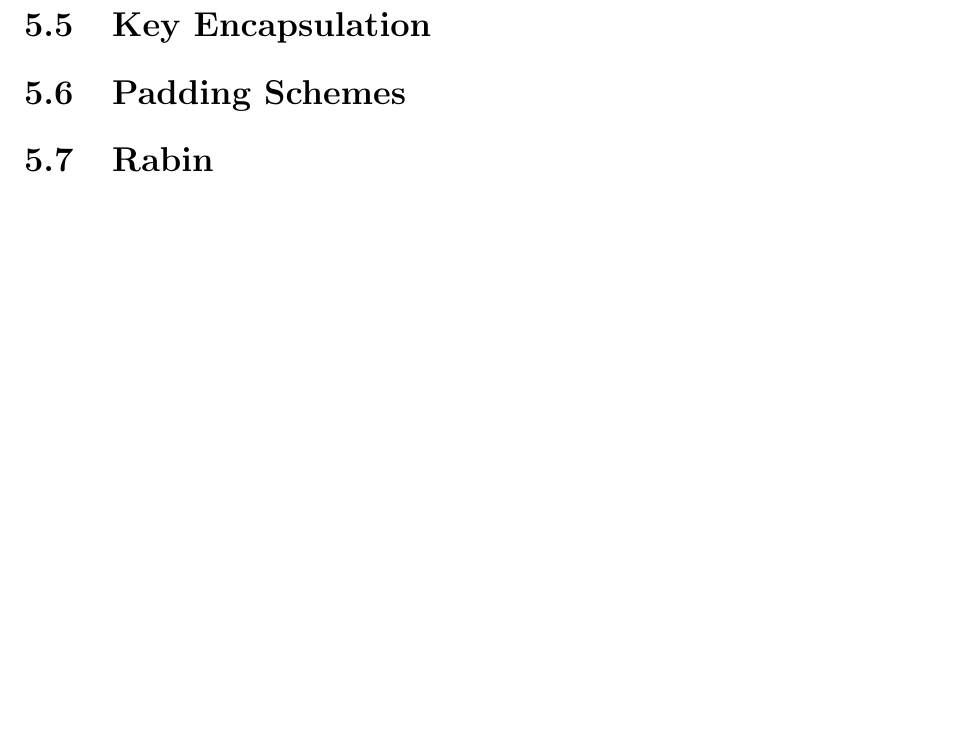
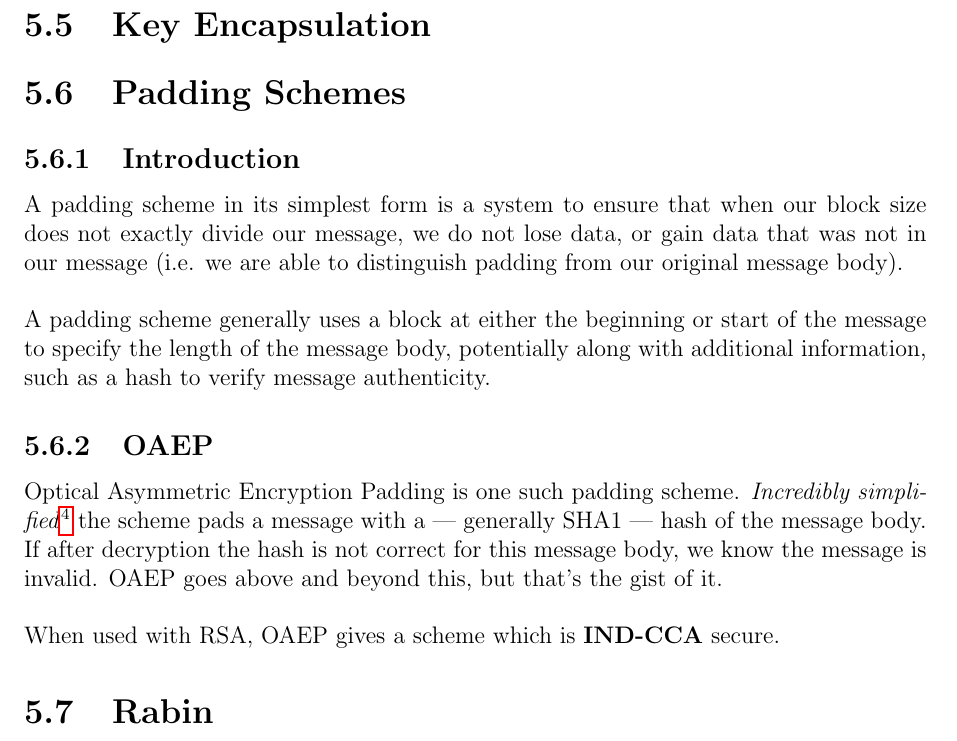
Before and after one commit to Fluffy2J/cryptonotes, a LaTeX book (main.tex, which reads chapters/assymmetricmodes.tex): part of page 20 of 35 before the commit and part of page 21 of 36 after it, cut so that both start at the same text, the shorter picture padded with empty space. Compiled offline with pdfLaTeX.

Commit message:
Added a bit about OAEP

```diff
--- a/chapters/assymmetricmodes.tex
+++ b/chapters/assymmetricmodes.tex
@@ -39,6 +57,17 @@
 
 \section{Padding Schemes}
 
+	\subsection{Introduction}
+		A padding scheme in its simplest form is a system to ensure that when our block size does not exactly divide our message, we do not lose data, or gain data that was not in our message (i.e. we are able to distinguish padding from our original message body).\\
+		\\
+		A padding scheme generally uses a block at either the beginning or start of the message to specify the length of the message body, potentially along with additional information, such as a hash to verify message authenticity.
+
+	\subsection{OAEP}
+		Optical Asymmetric Encryption Padding is one such padding scheme. \textit{Incredibly simplified}\footnote{Seriously this is so simplified it is only for ones intuitive understanding of why it is effective} the scheme pads a message with a --- generally SHA1 --- hash of the message body. If after decryption the hash is not correct for this message body, we know the message is invalid. OAEP goes above and beyond this, but that's the gist of it.\\
+		\\
+		When used with RSA, OAEP gives a scheme which is \textbf{IND-CCA} secure.
+
+
 \section{Rabin}
 
 \section{ElGamal}
```
Also changed, not shown: chapters/assymmetricmodes.tex (18 more changed lines). Lines whose indentation alone changed are shown as unchanged.
